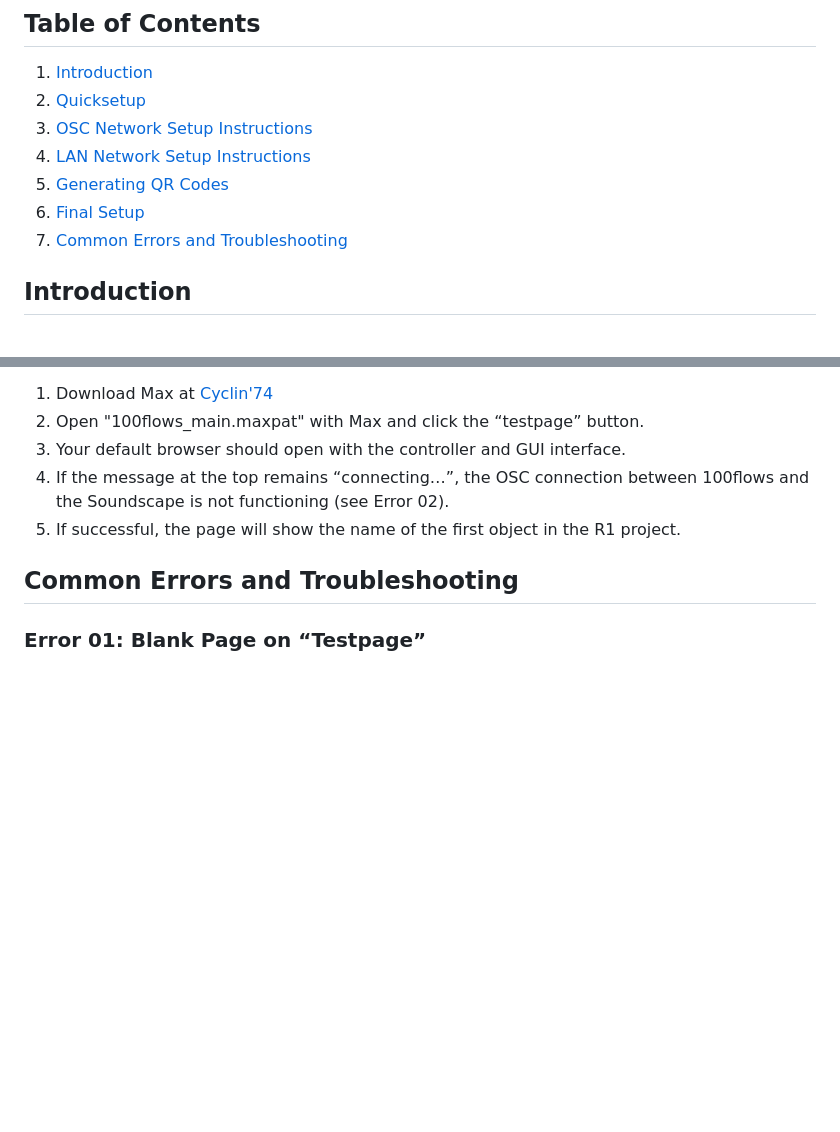
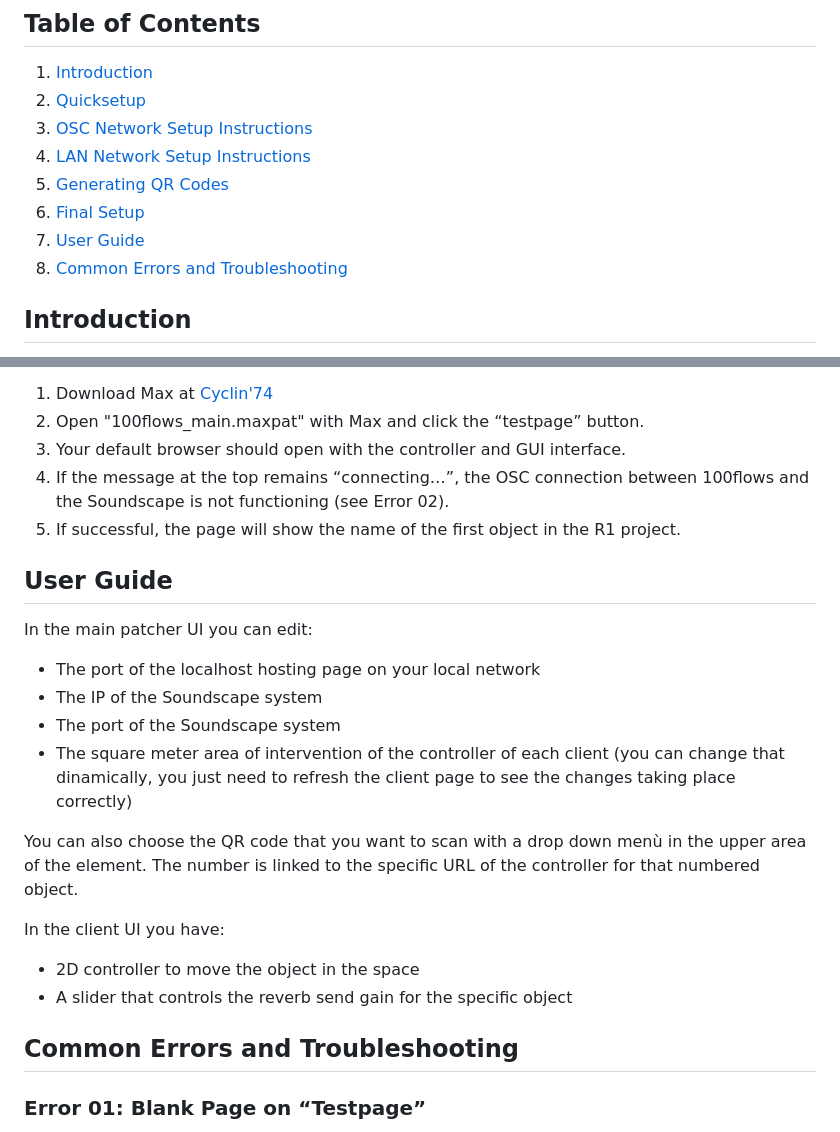
Before and after one commit to redmattre/100flows, a Markdown page: README.md, 2 parts joined by grey strips. Drawn GitHub-style; blank space fills up the shorter version.

```diff
--- a/README.md
+++ b/README.md
@@ -10,7 +10,8 @@
 4. [LAN Network Setup Instructions](#lan-network-setup-instructions)
 5. [Generating QR Codes](#generating-qr-codes)
 6. [Final Setup](#final-setup)
-7. [Common Errors and Troubleshooting](#common-errors-and-troubleshooting)
+7. [User Guide](#user-guide)
+8. [Common Errors and Troubleshooting](#common-errors-and-troubleshooting)
 
 ## Introduction
 
@@ -101,6 +102,22 @@ To finalize the setup, follow these steps:
 4. If the message at the top remains “connecting…”, the OSC connection between 100flows and the Soundscape is not functioning (see Error 02).
 5. If successful, the page will show the name of the first object in the R1 project.
 
+## User Guide
+
+In the main patcher UI you can edit:
+
+- The port of the localhost hosting page on your local network
+- The IP of the Soundscape system
+- The port of the Soundscape system
+- The square meter area of intervention of the controller of each client (you can change that dinamically, you just need to refresh the client page to see the changes taking place correctly)
+
+You can also choose the QR code that you want to scan with a drop down menù in the upper area of the element. The number is linked to the specific URL of the controller for that numbered object.
+
+In the client UI you have:
+
+- 2D controller to move the object in the space
+- A slider that controls the reverb send gain for the specific object
+
 ## Common Errors and Troubleshooting
 
 ### Error 01: Blank Page on “Testpage”
```
